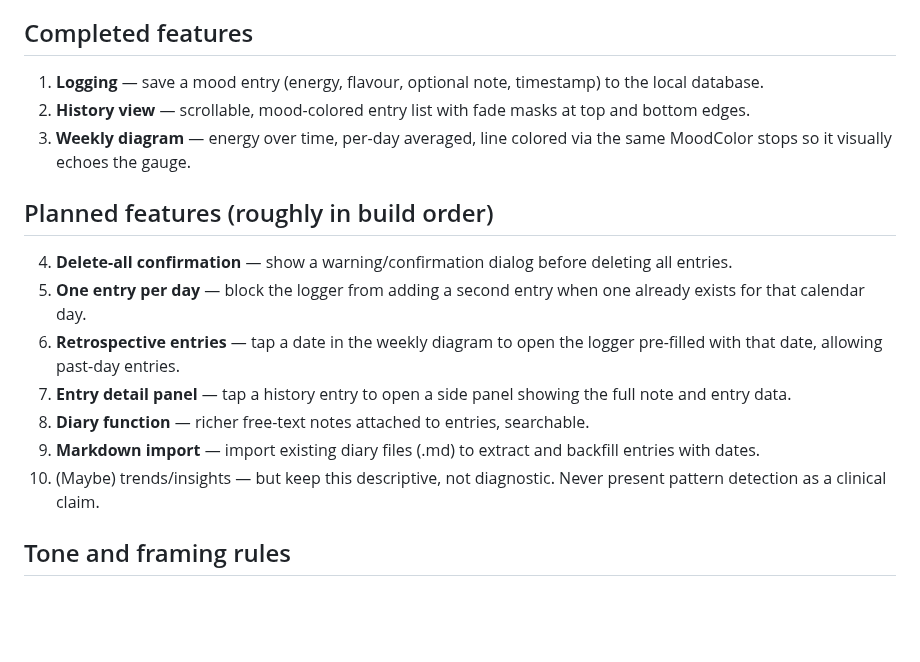
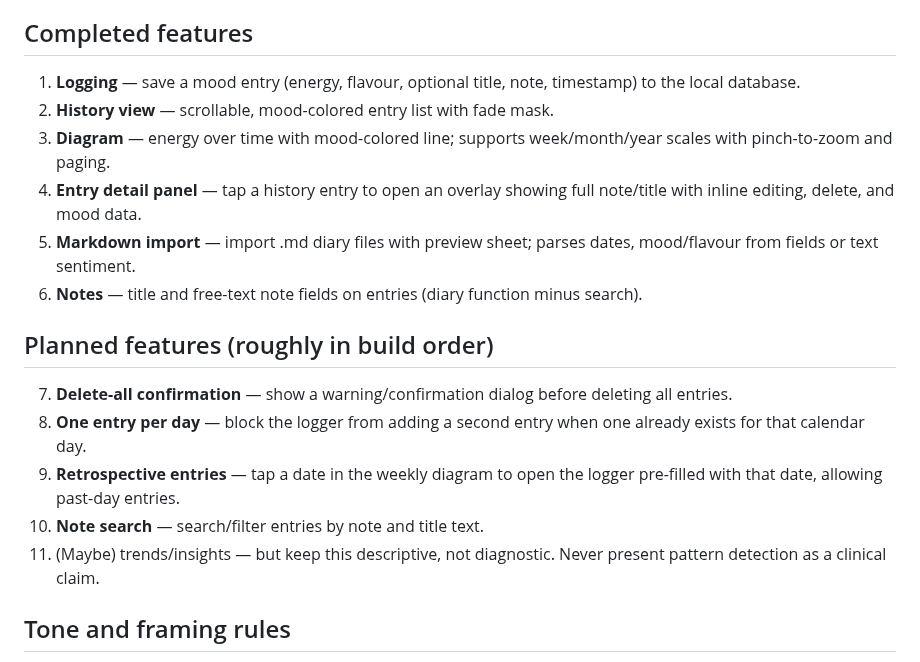
Before and after one commit to Matwojcz/swing, a Markdown page: CLAUDE.md, the part around the change. Drawn GitHub-style; blank space fills up the shorter version.

Commit message:
Update CLAUDE.md to reflect actual implementation status
Move entry detail panel, markdown import, and notes to completed.
Add delete-all confirmation, one-entry-per-day, retrospective
entries, and note search to planned features.

Co-Authored-By: Claude Opus 4.6 <noreply@anthropic.com>
Claude-Session: https://claude.ai/code/session_01KxCghig9MiDCTrzkNDoKyh

```diff
--- a/CLAUDE.md
+++ b/CLAUDE.md
@@ -32,28 +32,28 @@ language reference but is not the active UI.
 
 ## Completed features
 
-1. **Logging** — save a mood entry (energy, flavour, optional note,
-   timestamp) to the local database.
-2. **History view** — scrollable, mood-colored entry list with fade masks
-   at top and bottom edges.
-3. **Weekly diagram** — energy over time, per-day averaged, line colored
-   via the same MoodColor stops so it visually echoes the gauge.
+1. **Logging** — save a mood entry (energy, flavour, optional title,
+   note, timestamp) to the local database.
+2. **History view** — scrollable, mood-colored entry list with fade mask.
+3. **Diagram** — energy over time with mood-colored line; supports
+   week/month/year scales with pinch-to-zoom and paging.
+4. **Entry detail panel** — tap a history entry to open an overlay
+   showing full note/title with inline editing, delete, and mood data.
+5. **Markdown import** — import .md diary files with preview sheet;
+   parses dates, mood/flavour from fields or text sentiment.
+6. **Notes** — title and free-text note fields on entries (diary
+   function minus search).
 
 ## Planned features (roughly in build order)
 
-4. **Delete-all confirmation** — show a warning/confirmation dialog
+7. **Delete-all confirmation** — show a warning/confirmation dialog
    before deleting all entries.
-5. **One entry per day** — block the logger from adding a second entry
+8. **One entry per day** — block the logger from adding a second entry
    when one already exists for that calendar day.
-6. **Retrospective entries** — tap a date in the weekly diagram to open
+9. **Retrospective entries** — tap a date in the weekly diagram to open
    the logger pre-filled with that date, allowing past-day entries.
-7. **Entry detail panel** — tap a history entry to open a side panel
-   showing the full note and entry data.
-8. **Diary function** — richer free-text notes attached to entries,
-   searchable.
-9. **Markdown import** — import existing diary files (.md) to extract
-   and backfill entries with dates.
-10. (Maybe) trends/insights — but keep this descriptive, not diagnostic.
+10. **Note search** — search/filter entries by note and title text.
+11. (Maybe) trends/insights — but keep this descriptive, not diagnostic.
     Never present pattern detection as a clinical claim.
 
 ## Tone and framing rules
```
